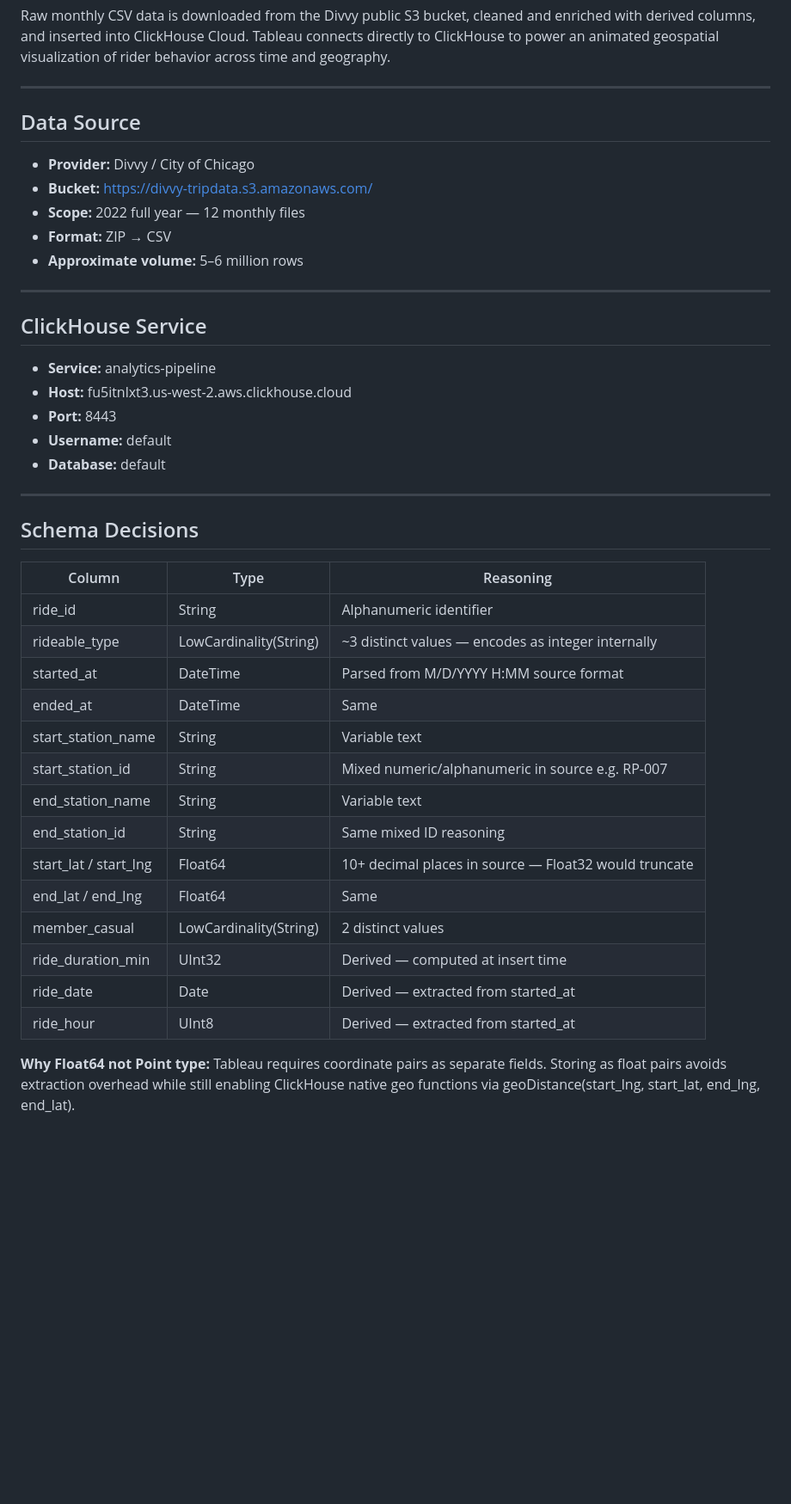
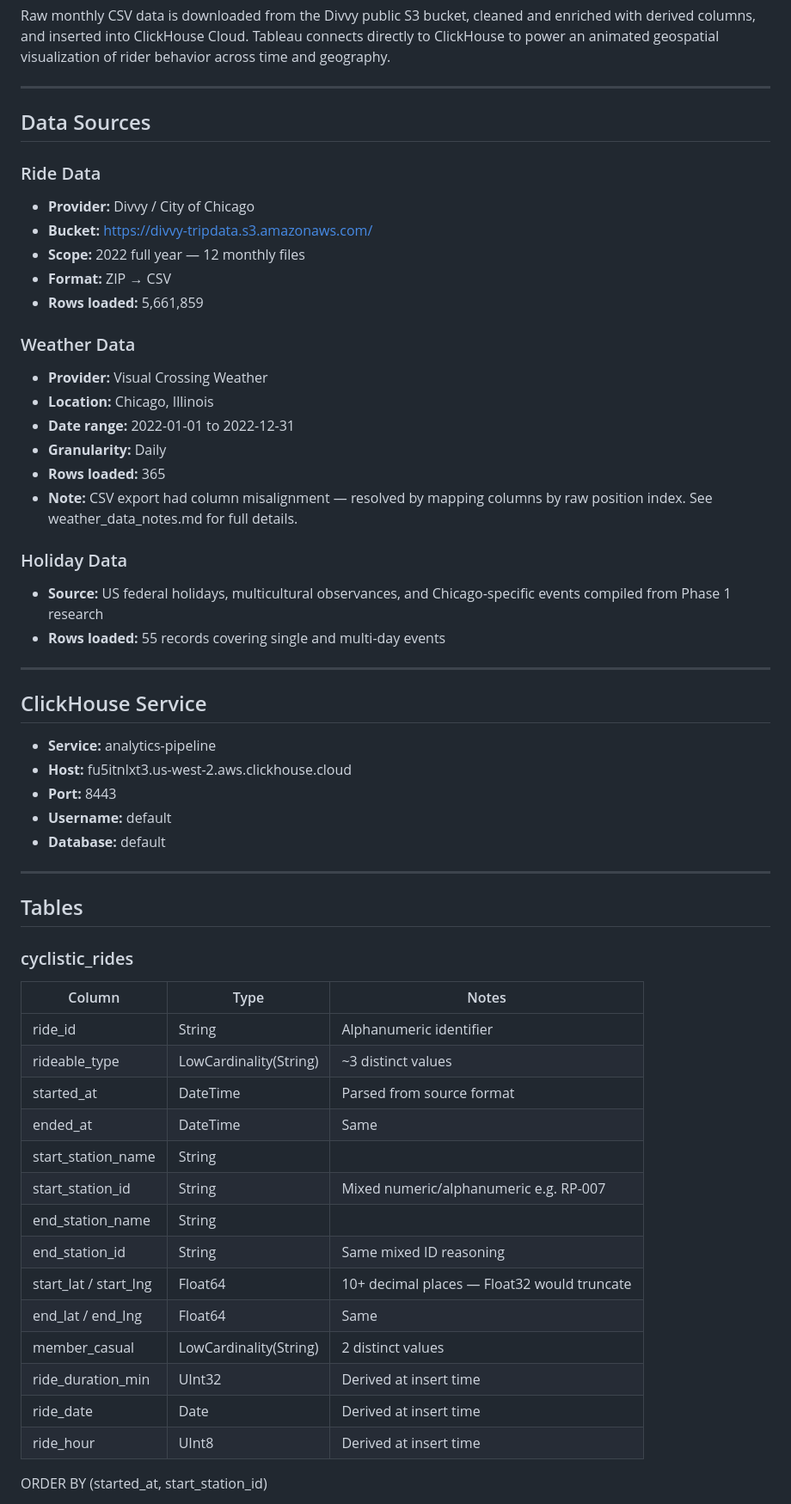
Before and after one commit to CosbyCD/Current-Projects, a Markdown page: Cyclistic-Phase2/README.md, the part around one of its changes. Shown at 86% size. Drawn GitHub-style; blank space fills up the shorter version.

```diff
--- a/Cyclistic-Phase2/README.md
+++ b/Cyclistic-Phase2/README.md
@@ -22,13 +22,28 @@ Raw monthly CSV data is downloaded from the Divvy public S3 bucket, cleaned and
 
 ---
 
-## Data Source
+## Data Sources
 
+### Ride Data
 - **Provider:** Divvy / City of Chicago
 - **Bucket:** https://divvy-tripdata.s3.amazonaws.com/
 - **Scope:** 2022 full year — 12 monthly files
 - **Format:** ZIP → CSV
-- **Approximate volume:** 5–6 million rows
+- **Rows loaded:** 5,661,859
+
+### Weather Data
+- **Provider:** Visual Crossing Weather
+- **Location:** Chicago, Illinois
+- **Date range:** 2022-01-01 to 2022-12-31
+- **Granularity:** Daily
+- **Rows loaded:** 365
+- **Note:** CSV export had column misalignment — resolved by mapping columns
+  by raw position index. See weather_data_notes.md for full details.
+
+### Holiday Data
+- **Source:** US federal holidays, multicultural observances, and
+  Chicago-specific events compiled from Phase 1 research
+- **Rows loaded:** 55 records covering single and multi-day events
 
 ---
 
@@ -42,24 +57,25 @@ Raw monthly CSV data is downloaded from the Divvy public S3 bucket, cleaned and
 
 ---
 
-## Schema Decisions
+## Tables
 
-| Column | Type | Reasoning |
+### cyclistic_rides
+| Column | Type | Notes |
 |---|---|---|
 | ride_id | String | Alphanumeric identifier |
-| rideable_type | LowCardinality(String) | ~3 distinct values — encodes as integer internally |
-| started_at | DateTime | Parsed from M/D/YYYY H:MM source format |
+| rideable_type | LowCardinality(String) | ~3 distinct values |
+| started_at | DateTime | Parsed from source format |
 | ended_at | DateTime | Same |
-| start_station_name | String | Variable text |
-| start_station_id | String | Mixed numeric/alphanumeric in source e.g. RP-007 |
-| end_station_name | String | Variable text |
+| start_station_name | String | |
+| start_station_id | String | Mixed numeric/alphanumeric e.g. RP-007 |
+| end_station_name | String | |
 | end_station_id | String | Same mixed ID reasoning |
-| start_lat / start_lng | Float64 | 10+ decimal places in source — Float32 would truncate |
+| start_lat / start_lng | Float64 | 10+ decimal places — Float32 would truncate |
 | end_lat / end_lng | Float64 | Same |
 | member_casual | LowCardinality(String) | 2 distinct values |
-| ride_duration_min | UInt32 | Derived — computed at insert time |
-| ride_date | Date | Derived — extracted from started_at |
-| ride_hour | UInt8 | Derived — extracted from started_at |
+| ride_duration_min | UInt32 | Derived at insert time |
+| ride_date | Date | Derived at insert time |
+| ride_hour | UInt8 | Derived at insert time |
 
-**Why Float64 not Point type:** Tableau requires coordinate pairs as separate fields. Storing as float pairs avoids extraction overhead while still enabling ClickHouse native geo functions via geoDistance(start_lng, start_lat, end_lng, end_lat).
+ORDER BY (started_at, start_station_id)
 
```
Also changed, not shown: other parts of Cyclistic-Phase2/README.md (+38 -10 lines).
